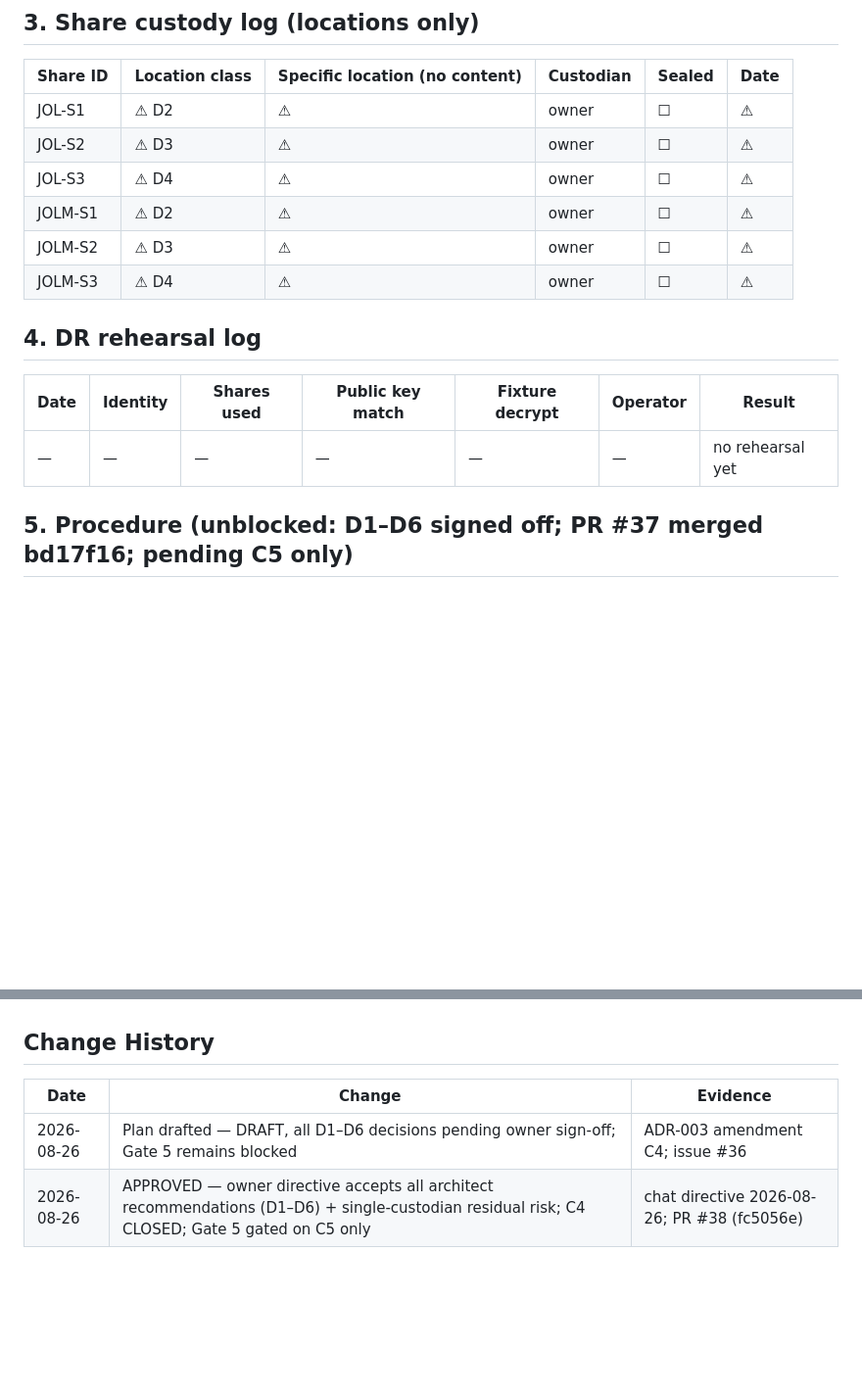
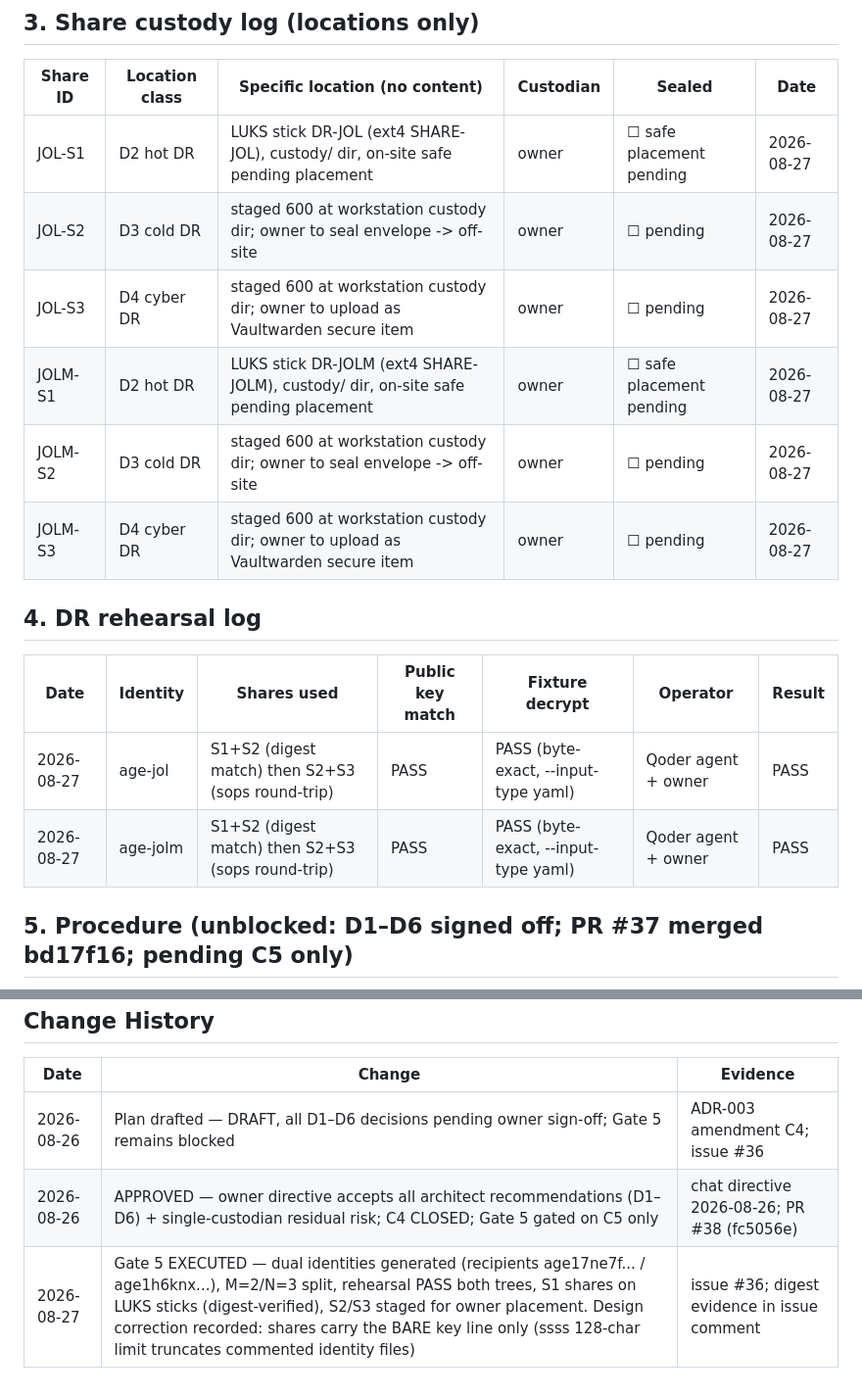
Before and after one commit to journeyoflife-org/jol-infrastructure, a Markdown page: docs/compliance/sops-age-key-custody-plan.md, 2 parts joined by grey strips. Shown at 98% size. Rendered like a GitHub page; blank space fills up the shorter version.

Commit message:
compliance: Gate 5 executed — custody log + rehearsal records filled (#41)
- Dual identities generated 2026-08-27 (public recipients only in this commit)
- Rehearsal PASS both trees: S1+S2 digest match, S2+S3 sops encrypt->decrypt
  byte-exact round-trip (--input-type yaml required on piped decrypt)
- S1 shares digest-verified on LUKS sticks DR-JOL/DR-JOLM; S2/S3 staged 600
  pending owner envelope/Vaultwarden placement
- Design correction: Shamir shares carry the BARE key line (ssss 128-char
  limit silently truncates commented age identity files)
CC8.1: #36. Rollback: n/a (key material outside git; revert doc only).

```diff
--- a/docs/compliance/sops-age-key-custody-plan.md
+++ b/docs/compliance/sops-age-key-custody-plan.md
@@ -40,18 +40,19 @@ residual risk with the sign-off below (ISO 27001 A.5.9 risk acceptance).
 
 | Share ID | Location class | Specific location (no content) | Custodian | Sealed | Date |
 |---|---|---|---|---|---|
-| JOL-S1 | ⚠ D2 | ⚠ | owner | ☐ | ⚠ |
-| JOL-S2 | ⚠ D3 | ⚠ | owner | ☐ | ⚠ |
-| JOL-S3 | ⚠ D4 | ⚠ | owner | ☐ | ⚠ |
-| JOLM-S1 | ⚠ D2 | ⚠ | owner | ☐ | ⚠ |
-| JOLM-S2 | ⚠ D3 | ⚠ | owner | ☐ | ⚠ |
-| JOLM-S3 | ⚠ D4 | ⚠ | owner | ☐ | ⚠ |
+| JOL-S1 | D2 hot DR | LUKS stick DR-JOL (ext4 SHARE-JOL), custody/ dir, on-site safe pending placement | owner | ☐ safe placement pending | 2026-08-27 |
+| JOL-S2 | D3 cold DR | staged 600 at workstation custody dir; owner to seal envelope -> off-site | owner | ☐ pending | 2026-08-27 |
+| JOL-S3 | D4 cyber DR | staged 600 at workstation custody dir; owner to upload as Vaultwarden secure item | owner | ☐ pending | 2026-08-27 |
+| JOLM-S1 | D2 hot DR | LUKS stick DR-JOLM (ext4 SHARE-JOLM), custody/ dir, on-site safe pending placement | owner | ☐ safe placement pending | 2026-08-27 |
+| JOLM-S2 | D3 cold DR | staged 600 at workstation custody dir; owner to seal envelope -> off-site | owner | ☐ pending | 2026-08-27 |
+| JOLM-S3 | D4 cyber DR | staged 600 at workstation custody dir; owner to upload as Vaultwarden secure item | owner | ☐ pending | 2026-08-27 |
 
 ## 4. DR rehearsal log
 
 | Date | Identity | Shares used | Public key match | Fixture decrypt | Operator | Result |
 |---|---|---|---|---|---|---|
-| — | — | — | — | — | — | no rehearsal yet |
+| 2026-08-27 | age-jol | S1+S2 (digest match) then S2+S3 (sops round-trip) | PASS | PASS (byte-exact, --input-type yaml) | Qoder agent + owner | PASS |
+| 2026-08-27 | age-jolm | S1+S2 (digest match) then S2+S3 (sops round-trip) | PASS | PASS (byte-exact, --input-type yaml) | Qoder agent + owner | PASS |
 
 ## 5. Procedure (unblocked: D1–D6 signed off; PR #37 merged bd17f16; pending C5 only)
 
@@ -71,3 +72,4 @@ residual risk with the sign-off below (ISO 27001 A.5.9 risk acceptance).
 |------|--------|----------|
 | 2026-08-26 | Plan drafted — DRAFT, all D1–D6 decisions pending owner sign-off; Gate 5 remains blocked | ADR-003 amendment C4; issue #36 |
 | 2026-08-26 | APPROVED — owner directive accepts all architect recommendations (D1–D6) + single-custodian residual risk; C4 CLOSED; Gate 5 gated on C5 only | chat directive 2026-08-26; PR #38 (fc5056e) |
+| 2026-08-27 | Gate 5 EXECUTED — dual identities generated (recipients age17ne7f... / age1h6knx...), M=2/N=3 split, rehearsal PASS both trees, S1 shares on LUKS sticks (digest-verified), S2/S3 staged for owner placement. Design correction recorded: shares carry the BARE key line only (ssss 128-char limit truncates commented identity files) | issue #36; digest evidence in issue comment |
```
